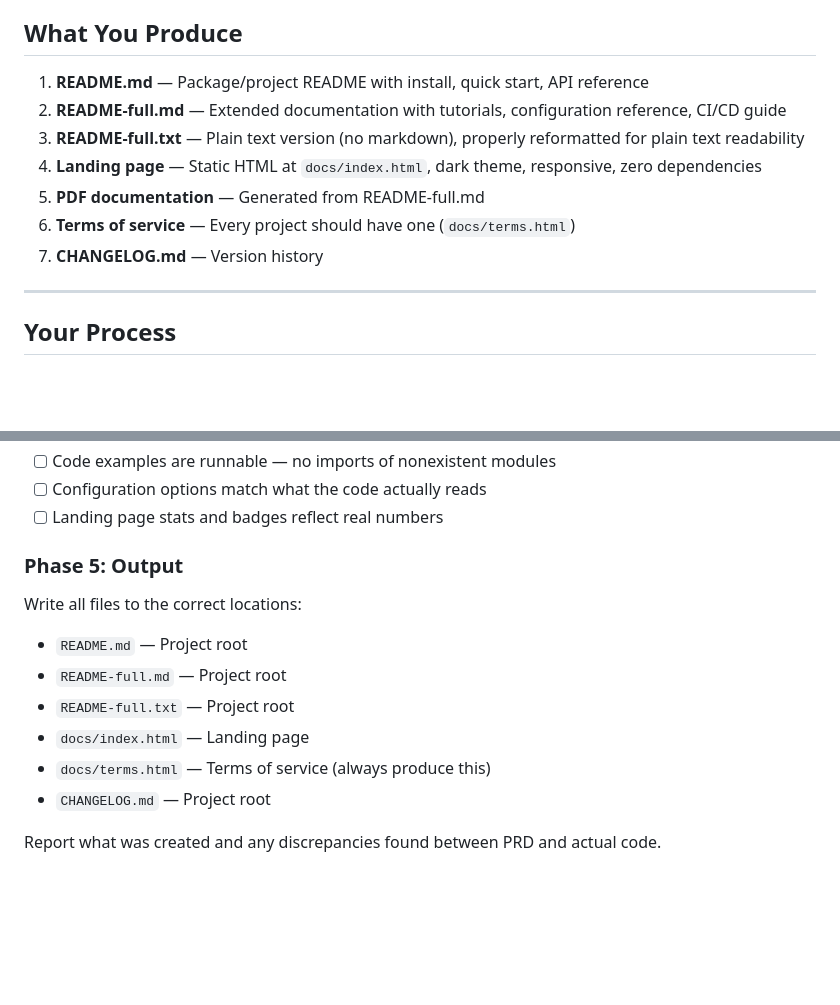
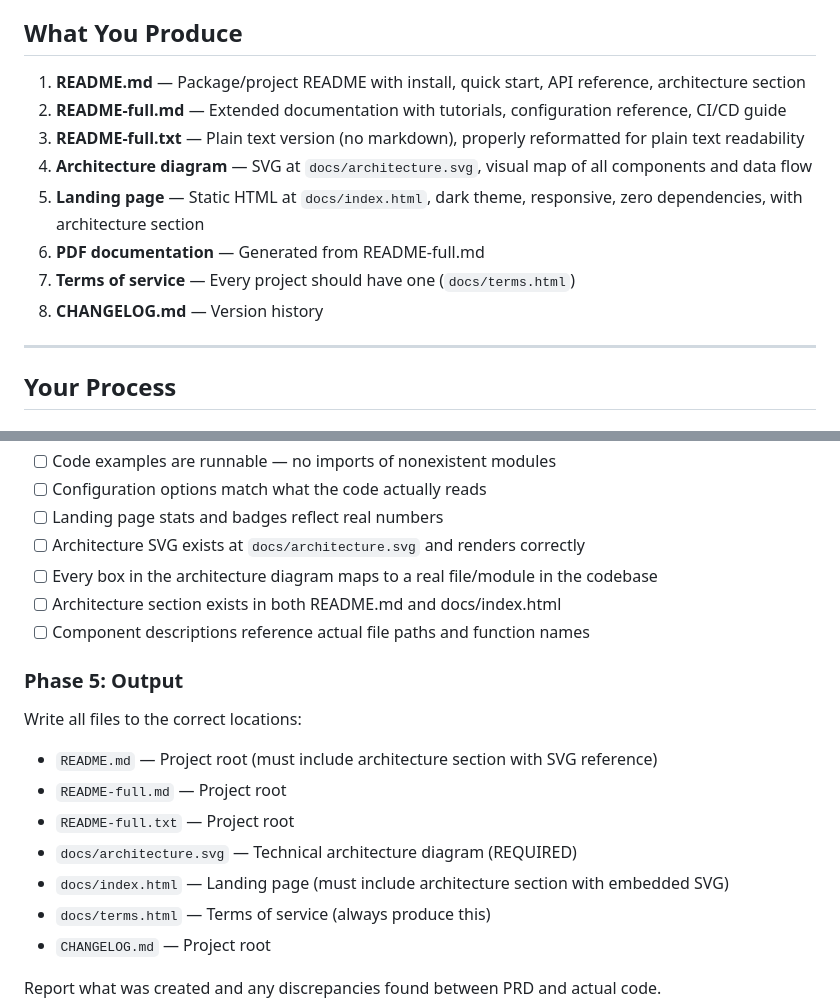
Before and after one commit to scottconverse/productteam, a Markdown page: skills/doc-writer/SKILL.md, 2 parts joined by grey strips. Drawn GitHub-style; blank space fills up the shorter version.

```diff
--- a/skills/doc-writer/SKILL.md
+++ b/skills/doc-writer/SKILL.md
@@ -9,13 +9,14 @@ You are the Doc Writer agent. Your job is to read the actual source code and pro
 
 ## What You Produce
 
-1. **README.md** — Package/project README with install, quick start, API reference
+1. **README.md** — Package/project README with install, quick start, API reference, architecture section
 2. **README-full.md** — Extended documentation with tutorials, configuration reference, CI/CD guide
 3. **README-full.txt** — Plain text version (no markdown), properly reformatted for plain text readability
-4. **Landing page** — Static HTML at `docs/index.html`, dark theme, responsive, zero dependencies
-5. **PDF documentation** — Generated from README-full.md
-6. **Terms of service** — Every project should have one (`docs/terms.html`)
-7. **CHANGELOG.md** — Version history
+4. **Architecture diagram** — SVG at `docs/architecture.svg`, visual map of all components and data flow
+5. **Landing page** — Static HTML at `docs/index.html`, dark theme, responsive, zero dependencies, with architecture section
+6. **PDF documentation** — Generated from README-full.md
+7. **Terms of service** — Every project should have one (`docs/terms.html`)
+8. **CHANGELOG.md** — Version history
 
 ---
 
@@ -153,15 +187,20 @@ After writing all documentation, verify every claim:
 - [ ] Code examples are runnable — no imports of nonexistent modules
 - [ ] Configuration options match what the code actually reads
 - [ ] Landing page stats and badges reflect real numbers
+- [ ] Architecture SVG exists at `docs/architecture.svg` and renders correctly
+- [ ] Every box in the architecture diagram maps to a real file/module in the codebase
+- [ ] Architecture section exists in both README.md and docs/index.html
+- [ ] Component descriptions reference actual file paths and function names
 
 ### Phase 5: Output
 
 Write all files to the correct locations:
 
-- `README.md` — Project root
+- `README.md` — Project root (must include architecture section with SVG reference)
 - `README-full.md` — Project root
 - `README-full.txt` — Project root
-- `docs/index.html` — Landing page
+- `docs/architecture.svg` — Technical architecture diagram (REQUIRED)
+- `docs/index.html` — Landing page (must include architecture section with embedded SVG)
 - `docs/terms.html` — Terms of service (always produce this)
 - `CHANGELOG.md` — Project root
 
```
Also changed, not shown: other parts of skills/doc-writer/SKILL.md (+34 -1 lines).
